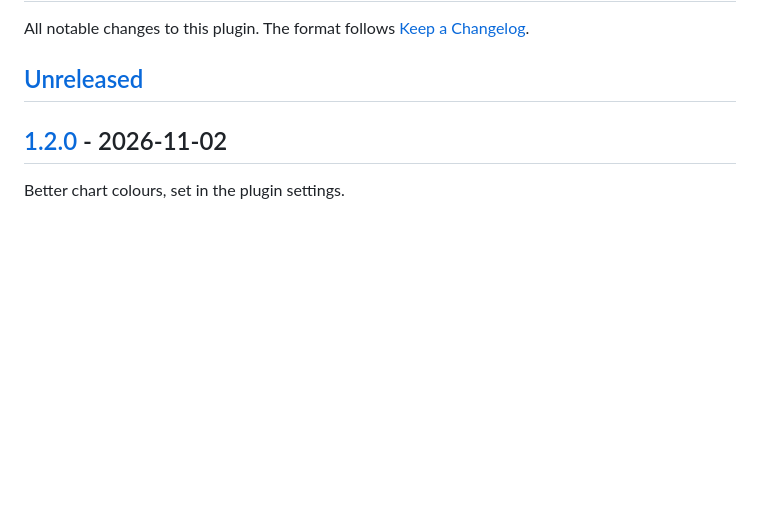
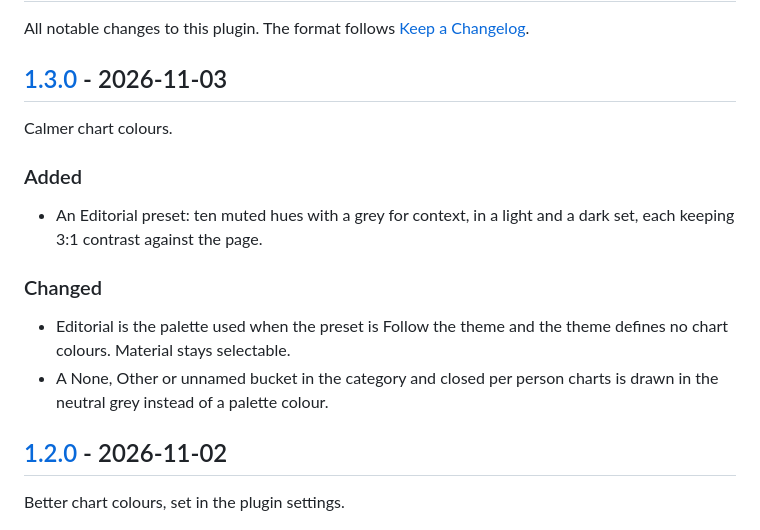
Before and after one commit to rubylode/redmine-rubylode-stats, a Markdown page: CHANGELOG.md, the part around one of its changes. Rendered like a GitHub page; blank space fills up the shorter version.

```diff
--- a/CHANGELOG.md
+++ b/CHANGELOG.md
@@ -2,7 +2,18 @@
 
 All notable changes to this plugin. The format follows [Keep a Changelog](https://keepachangelog.com/en/1.1.0/).
 
-## [Unreleased]
+## [1.3.0] - 2026-11-03
+
+Calmer chart colours.
+
+### Added
+
+- An Editorial preset: ten muted hues with a grey for context, in a light and a dark set, each keeping 3:1 contrast against the page.
+
+### Changed
+
+- Editorial is the palette used when the preset is Follow the theme and the theme defines no chart colours. Material stays selectable.
+- A None, Other or unnamed bucket in the category and closed per person charts is drawn in the neutral grey instead of a palette colour.
 
 ## [1.2.0] - 2026-11-02
 
```
Also changed, not shown: other parts of CHANGELOG.md (+2 -1 lines), README.md (+8 -4 lines), docs/redmine-org-listing.md (+3 -3 lines), docs/screenshots/stats-all-projects.png, docs/screenshots/stats-overview.png, docs/screenshots/stats-people.png, docs/screenshots/stats-speed.png, docs/screenshots/stats-tooltip.png, docs/screenshots/stats-versions.png.
